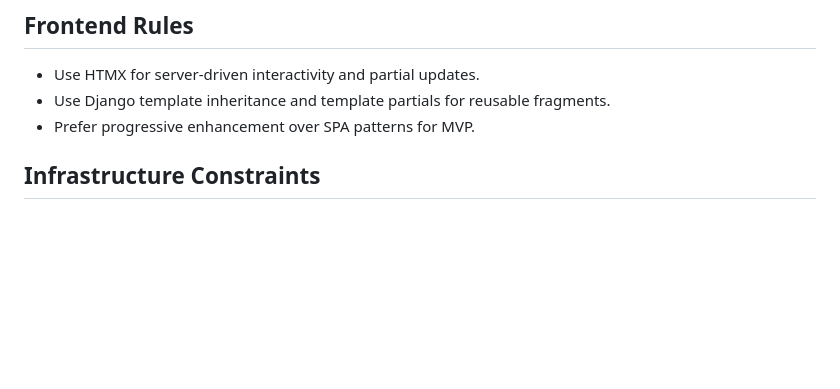
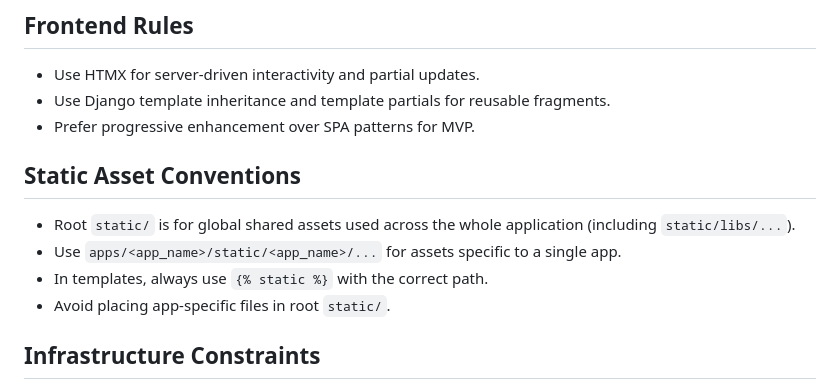
Before and after one commit to JoonMarion/hackathon-intgest, a Markdown page: .github/copilot-instructions.md, the part around the change. GitHub-like rendering; blank space fills up the shorter version.

Commit message:
feat: add static asset conventions to project guidelines

```diff
--- a/.github/copilot-instructions.md
+++ b/.github/copilot-instructions.md
@@ -46,6 +46,13 @@ Use `uv` exclusively in project guidance. Do not suggest `pip` or manual venv wo
 - Use HTMX for server-driven interactivity and partial updates.
 - Use Django template inheritance and template partials for reusable fragments.
 - Prefer progressive enhancement over SPA patterns for MVP.
+
+## Static Asset Conventions
+
+- Root `static/` is for global shared assets used across the whole application (including `static/libs/...`).
+- Use `apps/<app_name>/static/<app_name>/...` for assets specific to a single app.
+- In templates, always use `{% static %}` with the correct path.
+- Avoid placing app-specific files in root `static/`.
 
 ## Infrastructure Constraints
 
```
Also changed, not shown: .github/instructions/code-architecture.instructions.md (+4 -0 lines).
